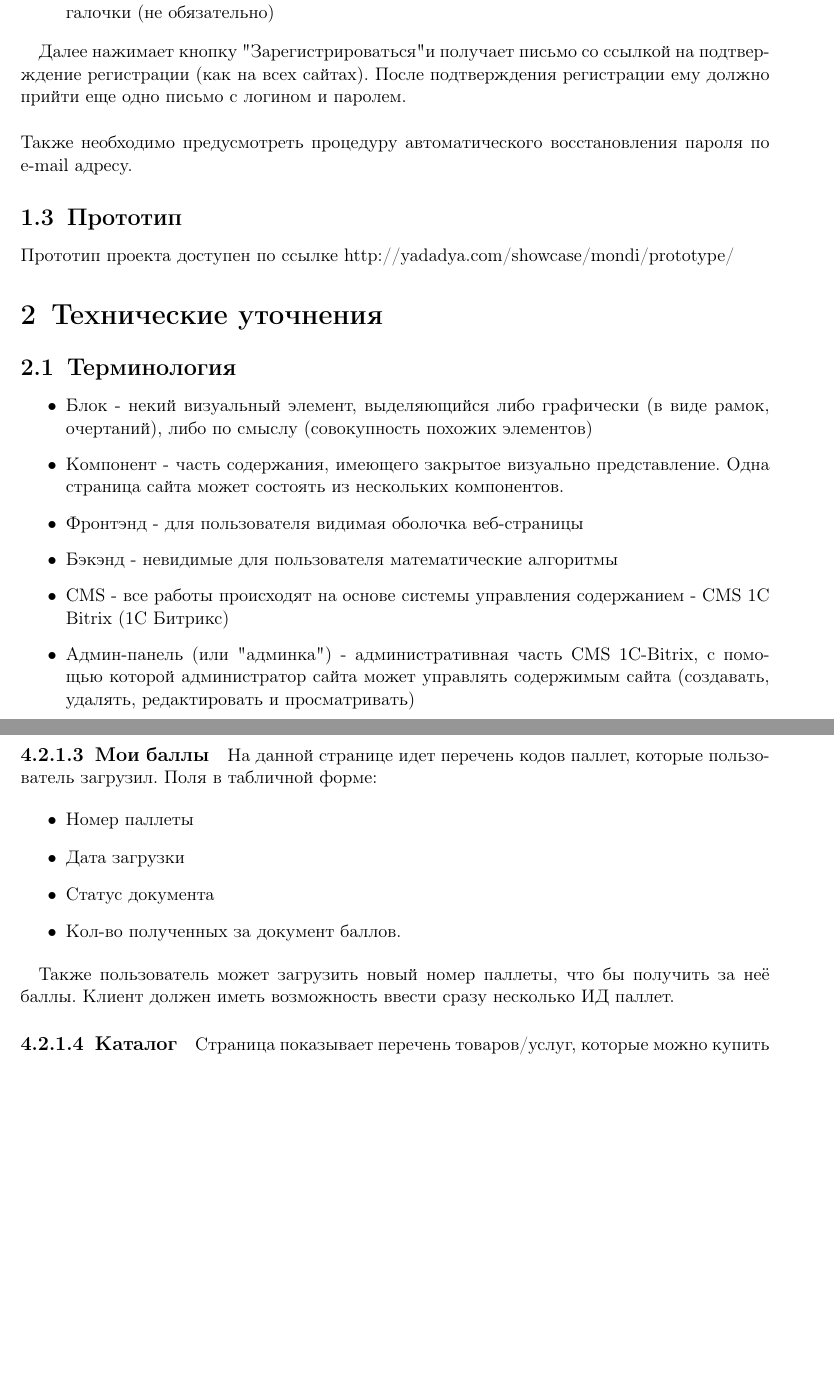
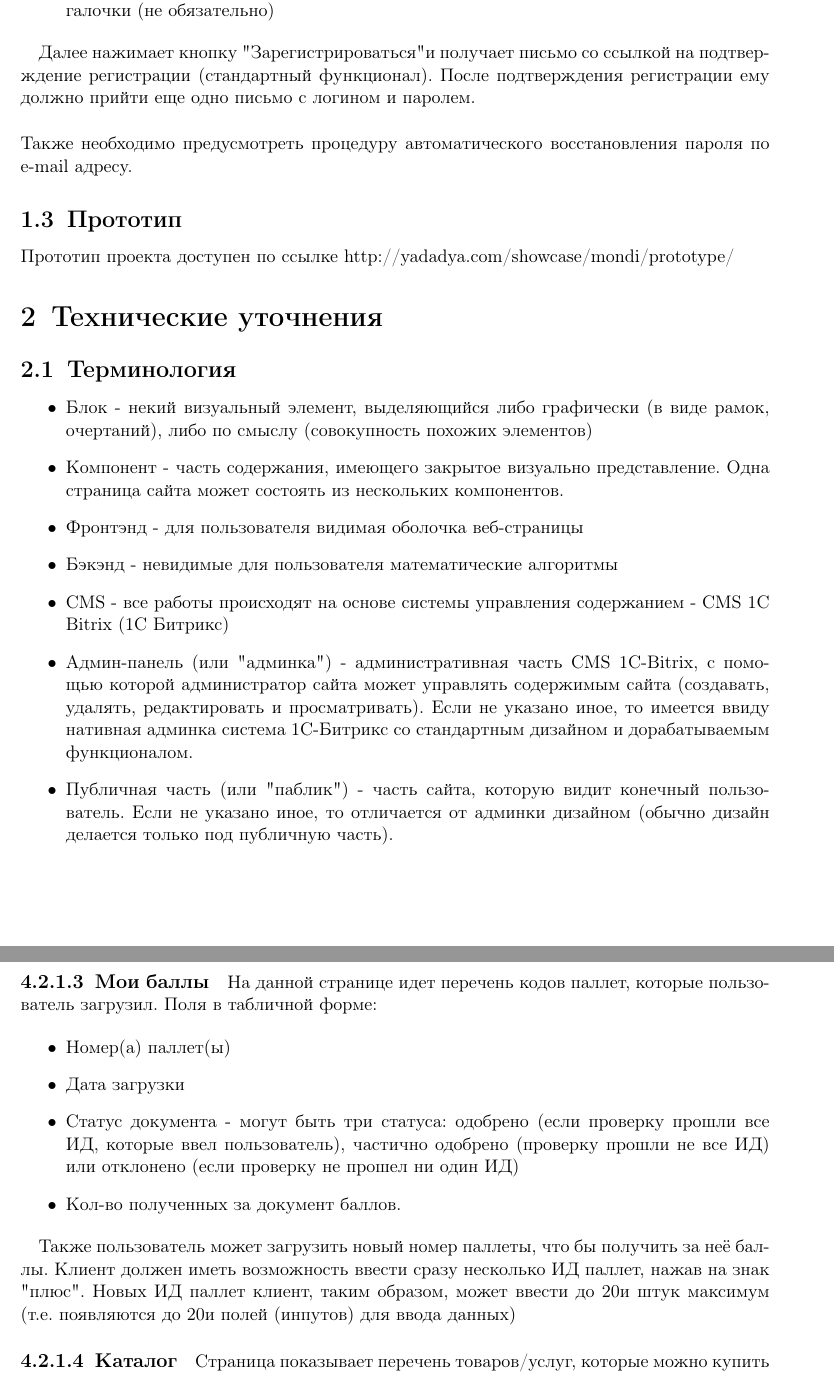
Before and after one commit to mohnstrudel/yad_docs, a LaTeX document (mondi/technical_specification_mondi.tex): two parts of pages 3 and 6 of 7, joined at a grey line, cut so that both start at the same text, the shorter picture padded with empty space. The pictures show the PDF file mondi/technical_specification_mondi.pdf that the author committed with the source.

Commit message:
Add public description and admin description.

```diff
--- a/mondi/technical_specification_mondi.tex
+++ b/mondi/technical_specification_mondi.tex
@@ -110,7 +110,7 @@
 	\item Выбор из списка производителей бумаги, напротив которых клиент может поставить галочки (не обязательно)
 \end{itemize}
 
-Далее нажимает кнопку "Зарегистрироваться" и получает письмо со ссылкой на подтверждение регистрации (как на всех сайтах). После подтверждения регистрации ему должно прийти еще одно письмо с логином и паролем.
+Далее нажимает кнопку "Зарегистрироваться" и получает письмо со ссылкой на подтверждение регистрации (стандартный функционал). После подтверждения регистрации ему должно прийти еще одно письмо с логином и паролем.
 \\[0.5cm]
 Также необходимо предусмотреть процедуру автоматического восстановления пароля по e-mail адресу.
 
@@ -127,7 +127,8 @@
         \item Фронтэнд - для пользователя видимая оболочка веб-страницы
         \item Бэкэнд - невидимые для пользователя математические алгоритмы
         \item CMS - все работы происходят на основе системы управления содержанием - CMS 1C Bitrix (1С Битрикс)
-        \item Админ-панель (или "админка") - административная часть CMS 1C-Bitrix, с помощью которой администратор сайта может управлять содержимым сайта (создавать, удалять, редактировать и просматривать)
+        \item Админ-панель (или "админка") - административная часть CMS 1C-Bitrix, с помощью которой администратор сайта может управлять содержимым сайта (создавать, удалять, редактировать и просматривать). Если не указано иное, то имеется ввиду нативная админка система 1С-Битрикс со стандартным дизайном и дорабатываемым функционалом.
+        \item Публичная часть (или "паблик") - часть сайта, которую видит конечный пользователь. Если не указано иное, то отличается от админки дизайном (обычно дизайн делается только под публичную часть).
         \item Модуль - является описанием общего функционала, который не может быть классифицирован как привязанный к определенной странице. Он может встречаться на любой странице в любом месте. Модуль может состоять из нескольких компонентов. Также модуль может содержать в себе части логики фронтэнда и бэкэнда.
         \item Хэдер - верхняя часть сайта, обладающая определенной структурой, которая видна сквозняком на всех или почти всех страницах сайта. Также используется обозначение "шапка".
         \item Футер - нижняя часть сайта. Функционал аналогичен хэдеру. Также используется обозначение "подвал".
@@ -224,13 +225,13 @@
 На данной странице идет перечень кодов паллет, которые пользователь загрузил. Поля в табличной форме:
 
 \begin{itemize}
-	\item Номер паллеты
+	\item Номер(а) паллет(ы)
 	\item Дата загрузки
-	\item Статус документа
+	\item Статус документа - могут быть три статуса: одобрено (если проверку прошли все ИД, которые ввел пользователь), частично одобрено (проверку прошли не все ИД) или отклонено (если проверку не прошел ни один ИД)
 	\item Кол-во полученных за документ баллов.
 \end{itemize}
 
-Также пользователь может загрузить новый номер паллеты, что бы получить за неё баллы. Клиент должен иметь возможность ввести сразу несколько ИД паллет.
+Также пользователь может загрузить новый номер паллеты, что бы получить за неё баллы. Клиент должен иметь возможность ввести сразу несколько ИД паллет, нажав на знак "плюс". Новых ИД паллет клиент, таким образом, может ввести до 20и штук максимум (т.е. появляются до 20и полей (инпутов) для ввода данных)
 
 \paragraph{Каталог}
 
@@ -271,6 +272,9 @@
 \paragraph{Контакты}
 На данной странице выводятся контактные данные заказчика. Ими он управляет из панели администратора.
 
+\subsection{Пользователь \clientName}
+
+Все действия сотрудник заказчика (\clientName) осуществляет из стандартной административной панели программы Битрикс: Управление Сайтом. Все доработки стандартной админки описаны в соответствующих разделах (секция \ref{sec:modules})
 
 
 
```
Also changed, not shown: mondi/technical_specification_mondi.pdf, mondi/technical_specification_mondi.tex (4 more changed lines).
